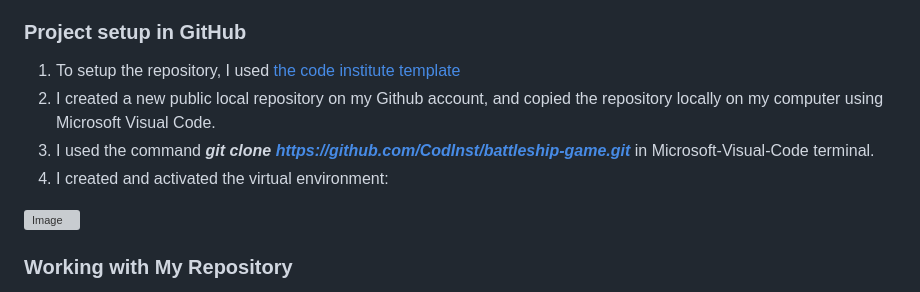
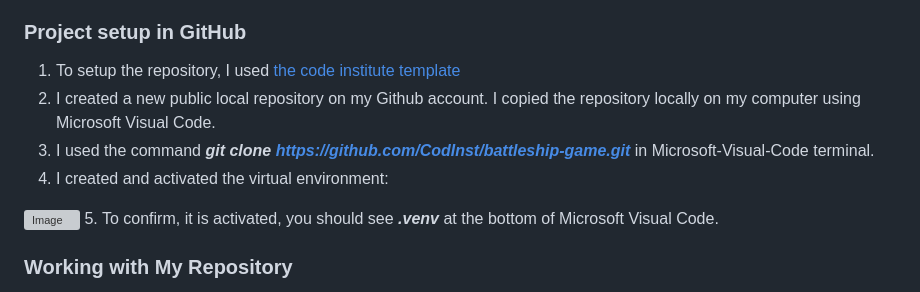
Before and after one commit to CodInst/battleship-game, a Markdown page: README.md, the part around the change. Rendered like a GitHub page; grey boxes are pictures that could not be loaded.

Commit message:
I updated the deployment section on the file README.md

```diff
--- a/README.md
+++ b/README.md
@@ -50,10 +50,11 @@ Using Github and Microsoft Visual Code to deploy my project
 ### **Project setup in GitHub**
 
 1. To setup the repository, I used <a href="https://github.com/Code-Institute-Org/p3-template" target="_blank">the code institute template</a>
-2. I created a new public local repository on my Github account, and copied the repository locally on my computer using Microsoft Visual Code.
+2. I created a new public local repository on my Github account. I copied the repository locally on my computer using Microsoft Visual Code.
 3. I used the command <strong><em>git clone https://github.com/CodInst/battleship-game.git</em></strong> in Microsoft-Visual-Code terminal.
 4. I created and activated the virtual environment:
 <img width="472" height="751" alt="Image" src="https://github.com/user-attachments/assets/e436d720-a6ec-4354-b0b7-76f715bd63ac" />
+5. To confirm, it is activated, you should see <strong><em>.venv</em></strong> at the bottom of Microsoft Visual Code.
 
 ### **Working with My Repository**
 
```
